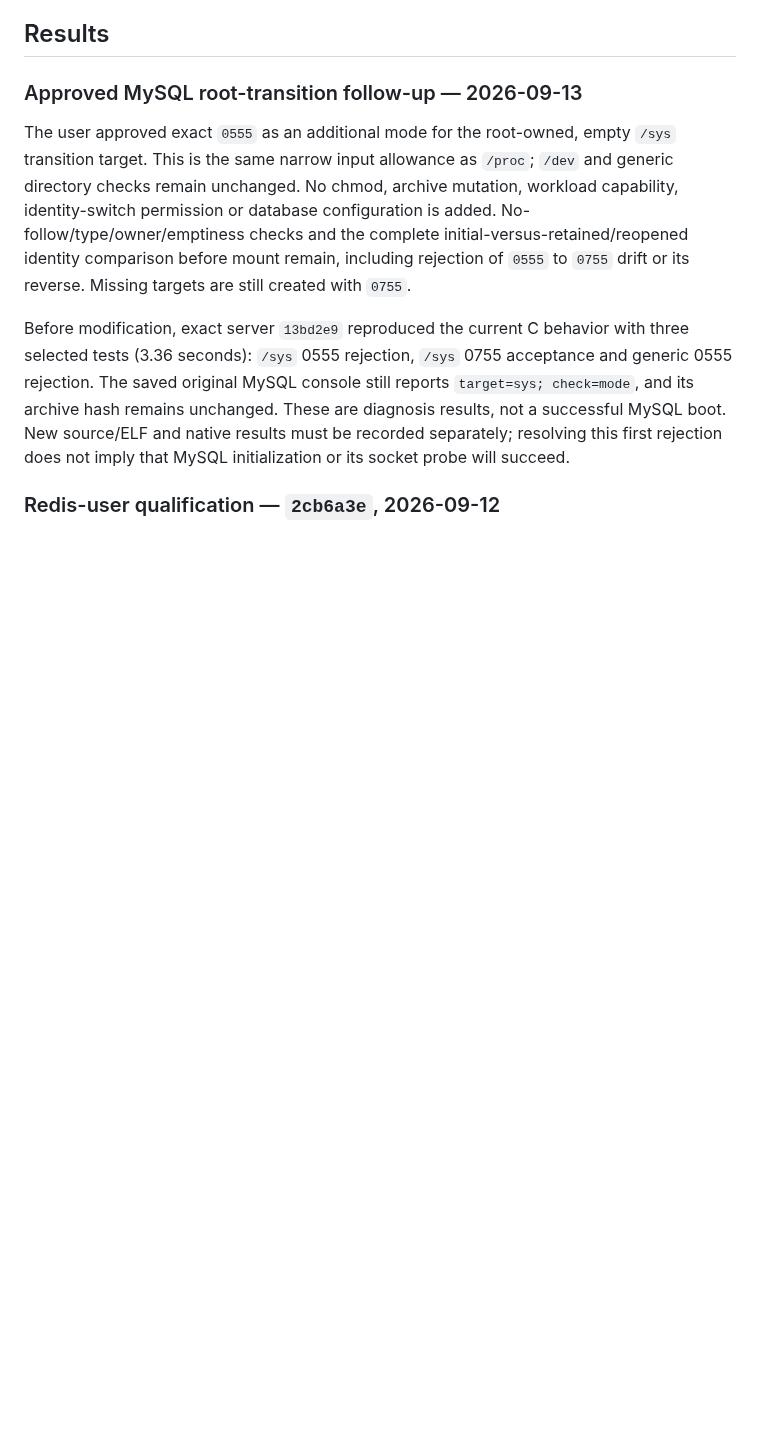
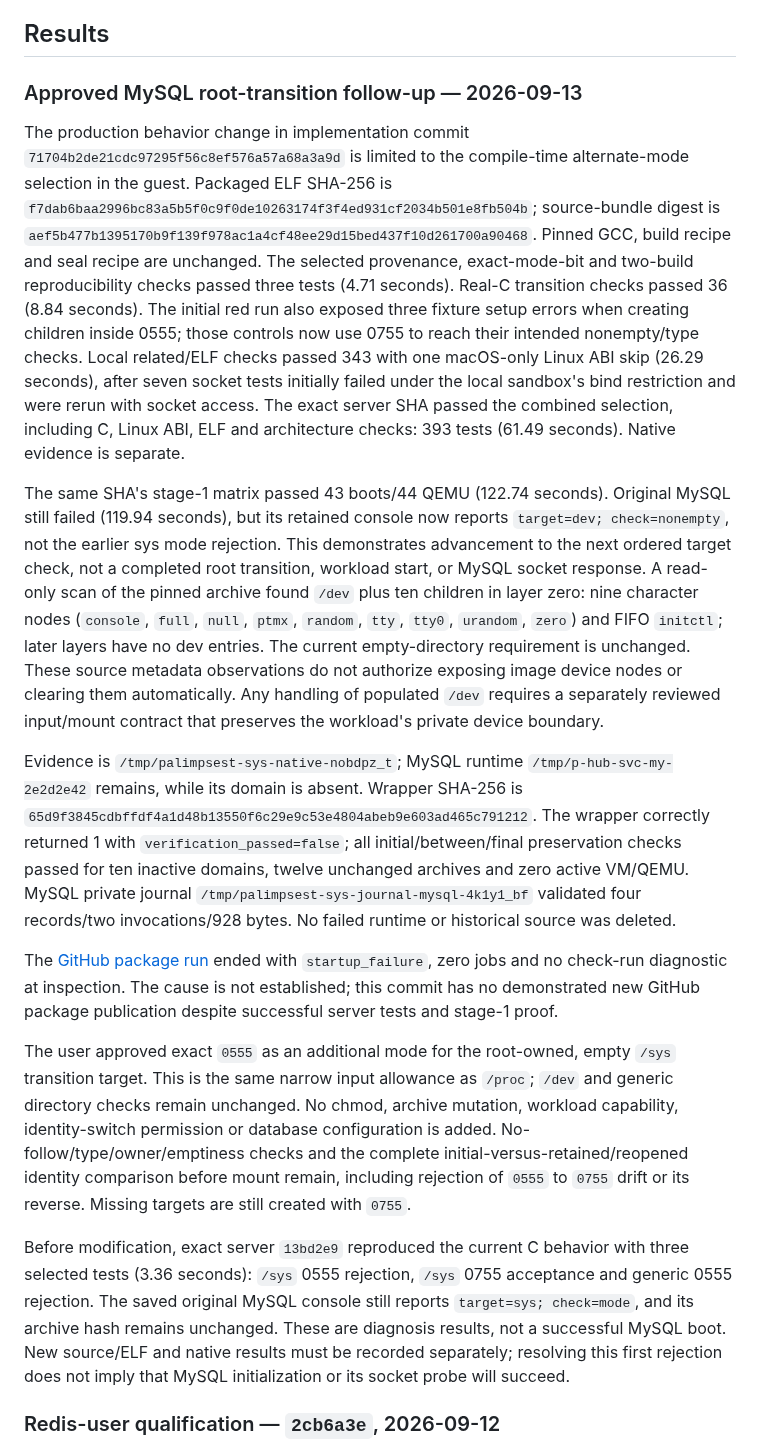
Before and after one commit to openstack-afterglow/palimpsest, a Markdown page: docs/docker-hub-service-matrix.md, the part around the change. Drawn GitHub-style; blank space fills up the shorter version.

Commit message:
Record sys-mode boot proof and MySQL populated dev blocker

```diff
--- a/docs/docker-hub-service-matrix.md
+++ b/docs/docker-hub-service-matrix.md
@@ -59,6 +59,52 @@ force-destroy as fallback, or remove failure evidence to make the next case pass
 ## Results
 
 ### Approved MySQL root-transition follow-up — 2026-09-13
+
+The production behavior change in implementation commit
+`71704b2de21cdc97295f56c8ef576a57a68a3a9d` is limited to the compile-time
+alternate-mode selection in the guest.
+Packaged ELF SHA-256 is
+`f7dab6baa2996bc83a5b5f0c9f0de10263174f3f4ed931cf2034b501e8fb504b`;
+source-bundle digest is
+`aef5b477b1395170b9f139f978ac1a4cf48ee29d15bed437f10d261700a90468`.
+Pinned GCC, build recipe and seal recipe are unchanged. The selected
+provenance, exact-mode-bit and two-build reproducibility checks passed
+three tests (4.71 seconds).
+Real-C transition checks passed 36 (8.84 seconds). The initial red run also
+exposed three fixture setup errors when creating children inside 0555;
+those controls now use 0755 to reach their intended nonempty/type checks.
+Local related/ELF checks passed 343 with one macOS-only Linux ABI skip
+(26.29 seconds), after seven socket tests initially failed under the local
+sandbox's bind restriction and were rerun with socket access. The exact
+server SHA passed the combined selection, including C, Linux ABI, ELF and
+architecture checks: 393 tests (61.49 seconds). Native evidence is separate.
+
+The same SHA's stage-1 matrix passed 43 boots/44 QEMU (122.74 seconds).
+Original MySQL still failed (119.94 seconds), but its retained console now
+reports `target=dev; check=nonempty`, not the earlier sys mode rejection.
+This demonstrates advancement to the next ordered target check, not a completed
+root transition, workload start, or MySQL socket response. A read-only scan of
+the pinned archive found `/dev` plus ten children in layer zero: nine character
+nodes (`console`, `full`, `null`, `ptmx`, `random`, `tty`, `tty0`, `urandom`,
+`zero`) and FIFO `initctl`; later layers have no dev entries. The current
+empty-directory requirement is unchanged. These source metadata observations
+do not authorize exposing image device nodes or clearing them automatically.
+Any handling of populated `/dev` requires a separately reviewed input/mount
+contract that preserves the workload's private device boundary.
+
+Evidence is `/tmp/palimpsest-sys-native-nobdpz_t`; MySQL runtime
+`/tmp/p-hub-svc-my-2e2d2e42` remains, while its domain is absent. Wrapper
+SHA-256 is `65d9f3845cdbffdf4a1d48b13550f6c29e9c53e4804abeb9e603ad465c791212`.
+The wrapper correctly returned 1 with `verification_passed=false`; all
+initial/between/final preservation checks passed for ten inactive domains,
+twelve unchanged archives and zero active VM/QEMU. MySQL private journal
+`/tmp/palimpsest-sys-journal-mysql-4k1y1_bf` validated four records/two
+invocations/928 bytes. No failed runtime or historical source was deleted.
+
+The [GitHub package run](https://github.com/openstack-afterglow/palimpsest/actions/runs/34749221077)
+ended with `startup_failure`, zero jobs and no check-run diagnostic at inspection.
+The cause is not established; this commit has no demonstrated new GitHub
+package publication despite successful server tests and stage-1 proof.
 
 The user approved exact `0555` as an additional mode for the root-owned,
 empty `/sys` transition target. This is the same narrow input allowance as
```
Also changed, not shown: ARCHITECTURE.md (+4 -2 lines).
